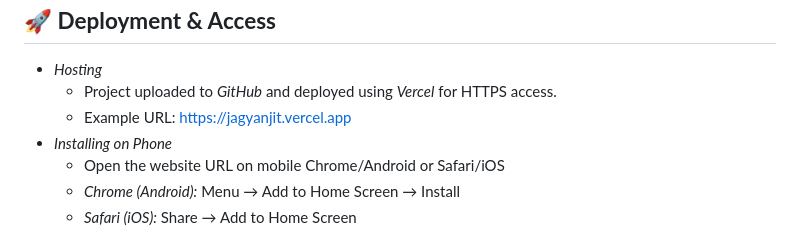
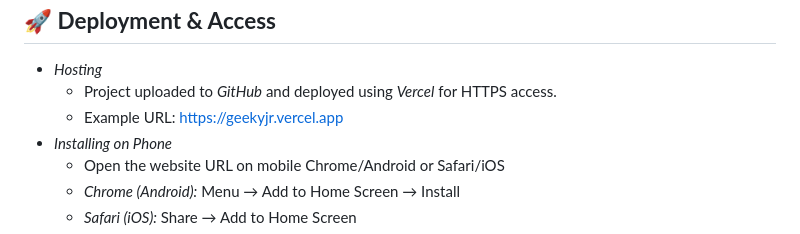
Before and after one commit to jagyanjit/Downloadable-Website, a Markdown page: README.md, the part around the change. Rendered like a GitHub page.

```diff
--- a/README.md
+++ b/README.md
@@ -92,7 +92,7 @@ D:\jR
 
 - *Hosting*
   - Project uploaded to *GitHub* and deployed using *Vercel* for HTTPS access.
-  - Example URL: https://jagyanjit.vercel.app
+  - Example URL: https://geekyjr.vercel.app
 - *Installing on Phone*
   - Open the website URL on mobile Chrome/Android or Safari/iOS
   - *Chrome (Android):* Menu → Add to Home Screen → Install
```
